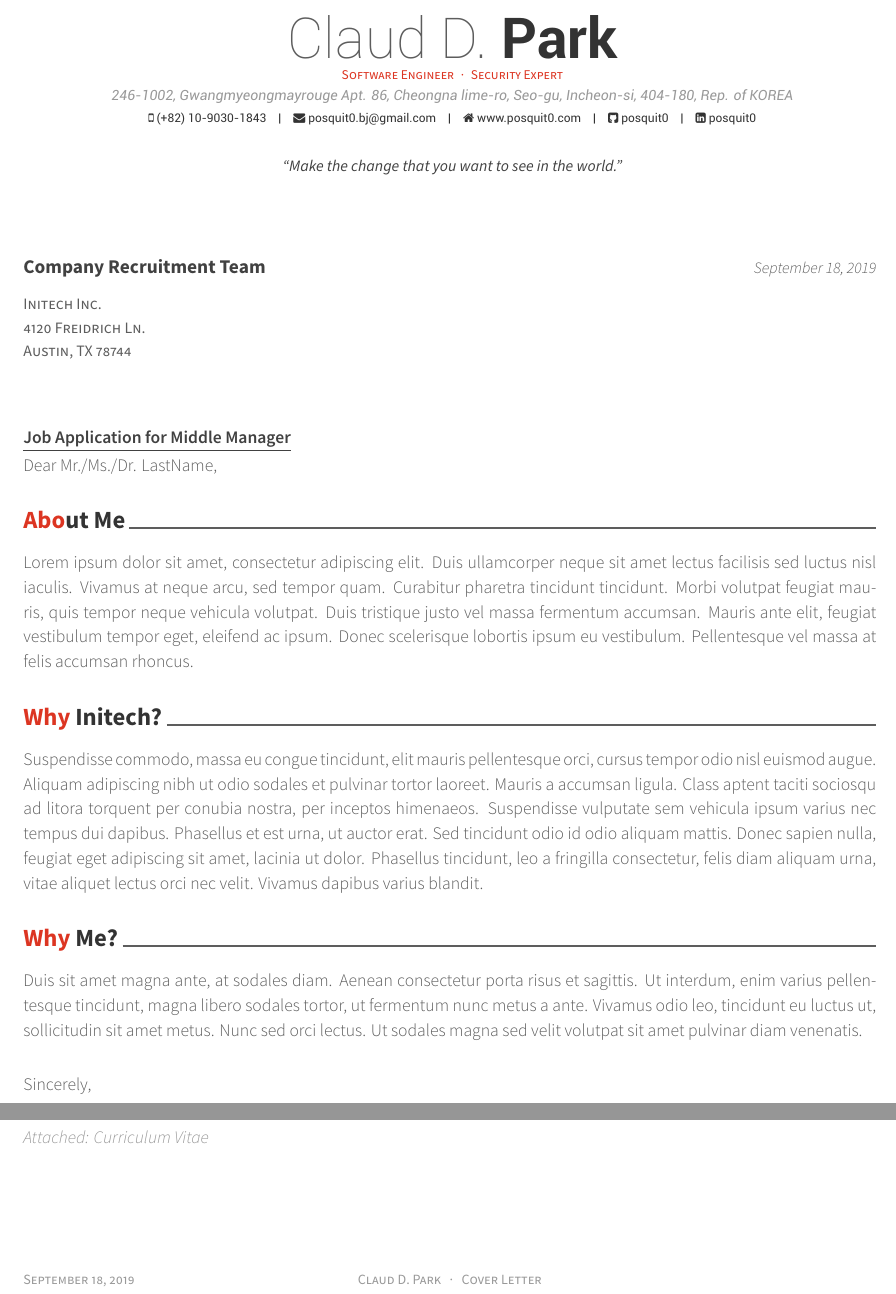
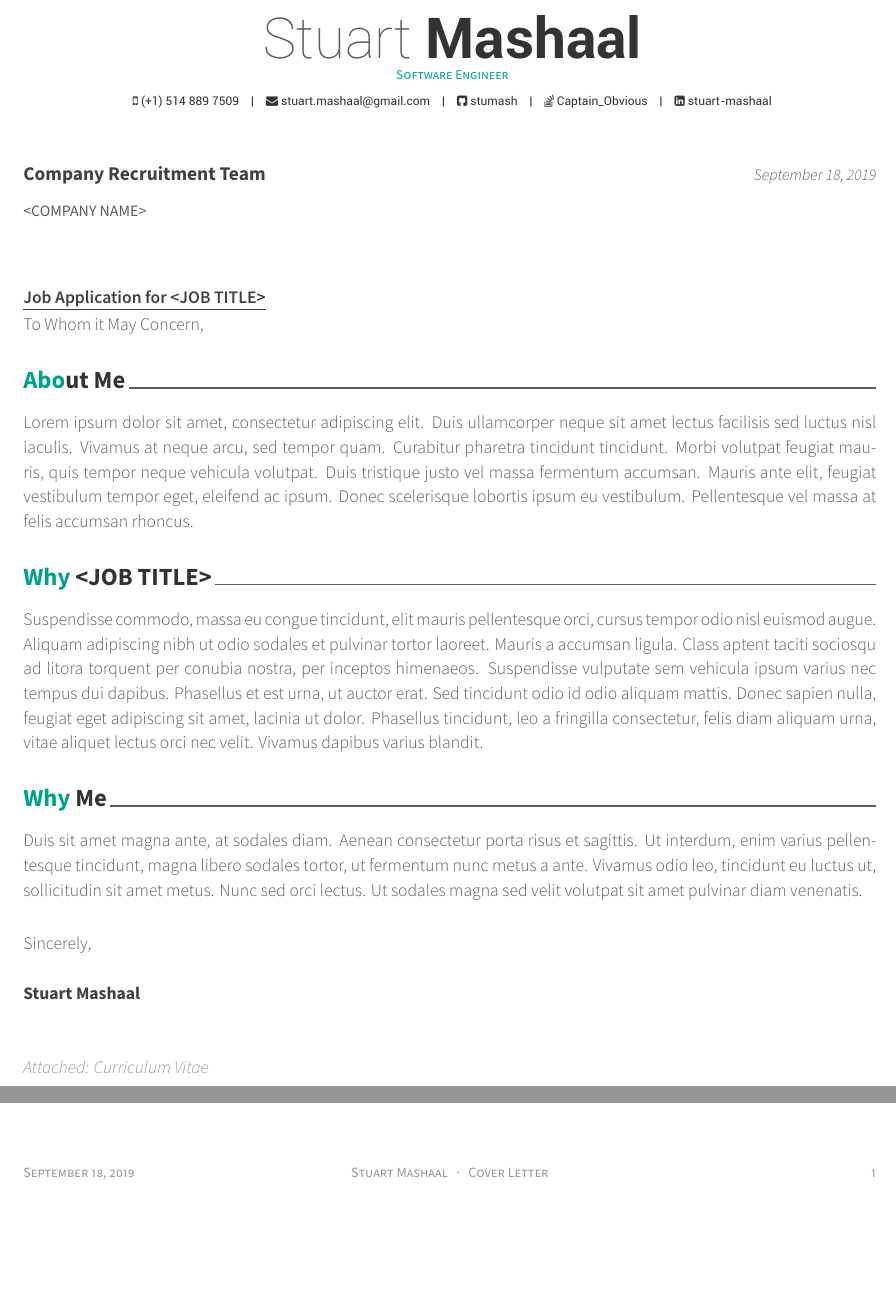
Before and after one commit to stumash/resume_cv, a LaTeX CV (cover_letter.tex): two parts of the page, joined at a grey line, cut at the place of the change, the shorter picture padded with empty space. Compiled offline with XeLaTeX.

Commit message:
update cover_letter.tex

```diff
--- a/cover_letter.tex
+++ b/cover_letter.tex
@@ -33,7 +33,7 @@
 \fontdir[fonts/] % Specify the location of the included fonts
 
 % Color for highlights
-\colorlet{awesome}{awesome-red} % Default colors include: awesome-emerald, awesome-skyblue, awesome-red, awesome-pink, awesome-orange, awesome-nephritis, awesome-concrete, awesome-darknight
+\colorlet{awesome}{awesome-emerald} % Default colors include: awesome-emerald, awesome-skyblue, awesome-red, awesome-pink, awesome-orange, awesome-nephritis, awesome-concrete, awesome-darknight
 %\definecolor{awesome}{HTML}{CA63A8} % Uncomment if you would like to specify your own color
 
 % Colors for text - uncomment and modify
@@ -45,8 +45,7 @@
 \renewcommand{\acvHeaderSocialSep}{\quad\textbar\quad} % If you would like to change the social information separator from a pipe (|) to something else
 
 %----------------------------------------------------------------------------------------
-%	PERSONAL INFORMATION
+%	PERSONAL INFORMATION (CV HEADER)
 %	Comment any of the lines below if they are not required
 %----------------------------------------------------------------------------------------
 
-\name{Claud D.}{Park}
@@ -55,33 +54,30 @@
+\newcommand{\jobtitle}{<JOB TITLE>}
 
-\email{posquit0.bj@gmail.com}
-\homepage{www.posquit0.com}
-\github{posquit0}
-\linkedin{posquit0}
-%\skype{skypeid}
-%\stackoverflow{SOid}{SOname}
-%\twitter{@twit}
-
-\position{Software Engineer{\enskip\cdotp\enskip}Security Expert} % Your expertise/fields
-\quote{``Make the change that you want to see in the world."} % A quote or statement
+\name{Stuart}{Mashaal}
+%\address{55 Sunnyside Avenue, Montreal, Quebec, Canada}
+\mobile{(+1) 514 889 7509}
+\email{stuart.mashaal@gmail.com}
+% \homepage{stumash.me} TODO
+\github{stumash}
+\linkedin{stuart-mashaal}
+\stackoverflow{4485898}{Captain\_Obvious}
+\position{Software Engineer} % Your expertise/fields
+%\quote{``Make the change that you want to see in the world."} % A quote or statement
 
 %----------------------------------------------------------------------------------------
-%	RECIPIENT/POSITION/LETTER INFORMATION
+%	RECIPIENT/POSITION/LETTER INFORMATION (LETTER TITLE)
 %	All of the below lines must be filled out
 %----------------------------------------------------------------------------------------
 
-\recipient{Company Recruitment Team}{Initech Inc.\\4120 Freidrich Ln.\\Austin, TX 78744} % The company being applied to
-
+\recipient{Company Recruitment Team}{\companyname{}} % The company being applied to
 \letterdate{\today} % The date on the letter, default is the date of compilation
-
-\lettertitle{Job Application for Middle Manager} % The title of the letter
-
-\letteropening{Dear Mr./Ms./Dr. LastName,} % How the letter is opened
-
+\lettertitle{Job Application for \jobtitle{}} % The title of the letter
+\letteropening{To Whom it May Concern,} % How the letter is opened
 \letterclosing{Sincerely,} % How the letter is closed
-
 \letterenclosure[Attached]{Curriculum Vitae} % Any enclosures with the letter
 
-\makecvfooter{\today}{Claud D. Park~~~·~~~Cover Letter}{} % Specify the letter footer with 3 arguments: (<left>, <center>, <right>), leave any of these blank if they are not needed
+% Specify the letter footer with 3 optional arguments: (<left>, <center>, <right>)
+\makecvfooter{\today}{Stuart Mashaal~~~·~~~Cover Letter}{\thepage}
 
 %----------------------------------------------------------------------------------------
 
@@ -105,13 +101,13 @@ Lorem ipsum dolor sit amet, consectetur adipiscing elit. Duis ullamcorper neque
 
 %------------------------------------------------
 
-\lettersection{Why Initech?}
+\lettersection{Why \jobtitle{}}
 
 Suspendisse commodo, massa eu congue tincidunt, elit mauris pellentesque orci, cursus tempor odio nisl euismod augue. Aliquam adipiscing nibh ut odio sodales et pulvinar tortor laoreet. Mauris a accumsan ligula. Class aptent taciti sociosqu ad litora torquent per conubia nostra, per inceptos himenaeos. Suspendisse vulputate sem vehicula ipsum varius nec tempus dui dapibus. Phasellus et est urna, ut auctor erat. Sed tincidunt odio id odio aliquam mattis. Donec sapien nulla, feugiat eget adipiscing sit amet, lacinia ut dolor. Phasellus tincidunt, leo a fringilla consectetur, felis diam aliquam urna, vitae aliquet lectus orci nec velit. Vivamus dapibus varius blandit.
 
 %------------------------------------------------
 
-\lettersection{Why Me?}
+\lettersection{Why Me}
 
 Duis sit amet magna ante, at sodales diam. Aenean consectetur porta risus et sagittis. Ut interdum, enim varius pellentesque tincidunt, magna libero sodales tortor, ut fermentum nunc metus a ante. Vivamus odio leo, tincidunt eu luctus ut, sollicitudin sit amet metus. Nunc sed orci lectus. Ut sodales magna sed velit volutpat sit amet pulvinar diam venenatis.
 
```
Also changed, not shown: resume_cv.tex (+3 -4 lines), awesome-cv.cls (line endings or trailing spaces), cover_letter.pdf, resume_cv.pdf, cover_letter.tex (4 more changed lines).
